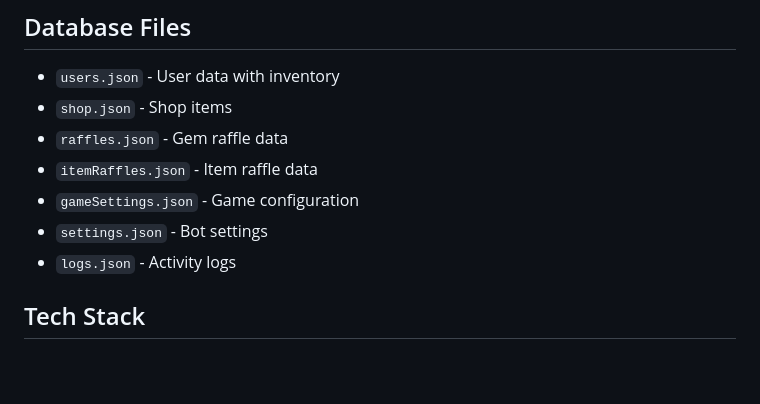
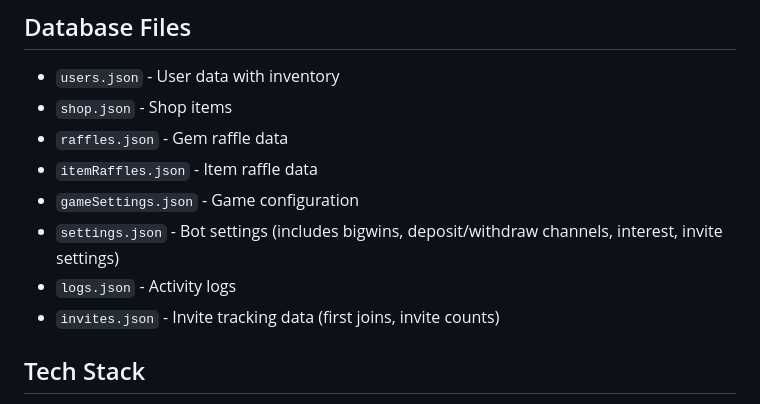
Before and after one commit to mscarter942899/Bot-Commander, a Markdown page: replit.md, the part around one of its changes. Rendered like a GitHub page; blank space fills up the shorter version.

```diff
--- a/replit.md
+++ b/replit.md
@@ -95,8 +123,9 @@ project/
 - `raffles.json` - Gem raffle data
 - `itemRaffles.json` - Item raffle data
 - `gameSettings.json` - Game configuration
-- `settings.json` - Bot settings
+- `settings.json` - Bot settings (includes bigwins, deposit/withdraw channels, interest, invite settings)
 - `logs.json` - Activity logs
+- `invites.json` - Invite tracking data (first joins, invite counts)
 
 ## Tech Stack
 - Node.js 20
```
Also changed, not shown: other parts of replit.md (+33 -1 lines).
